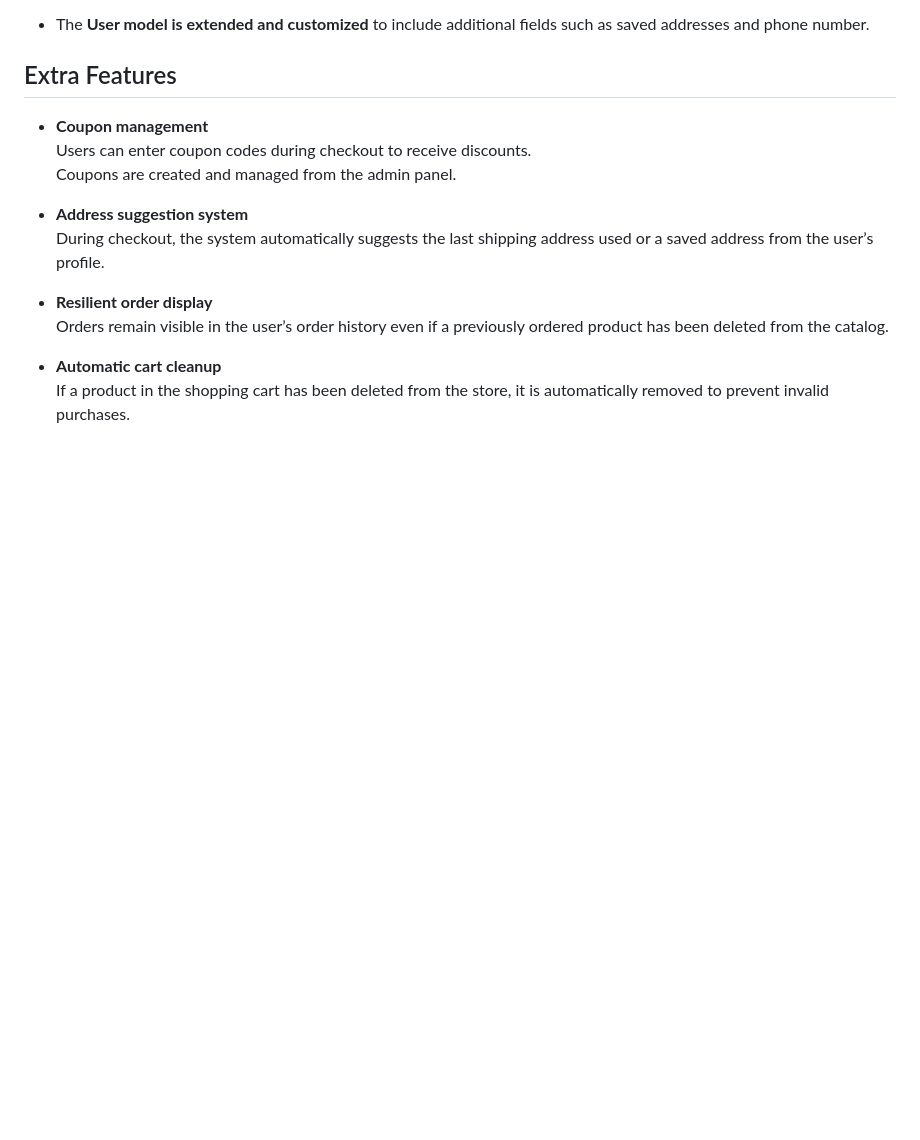
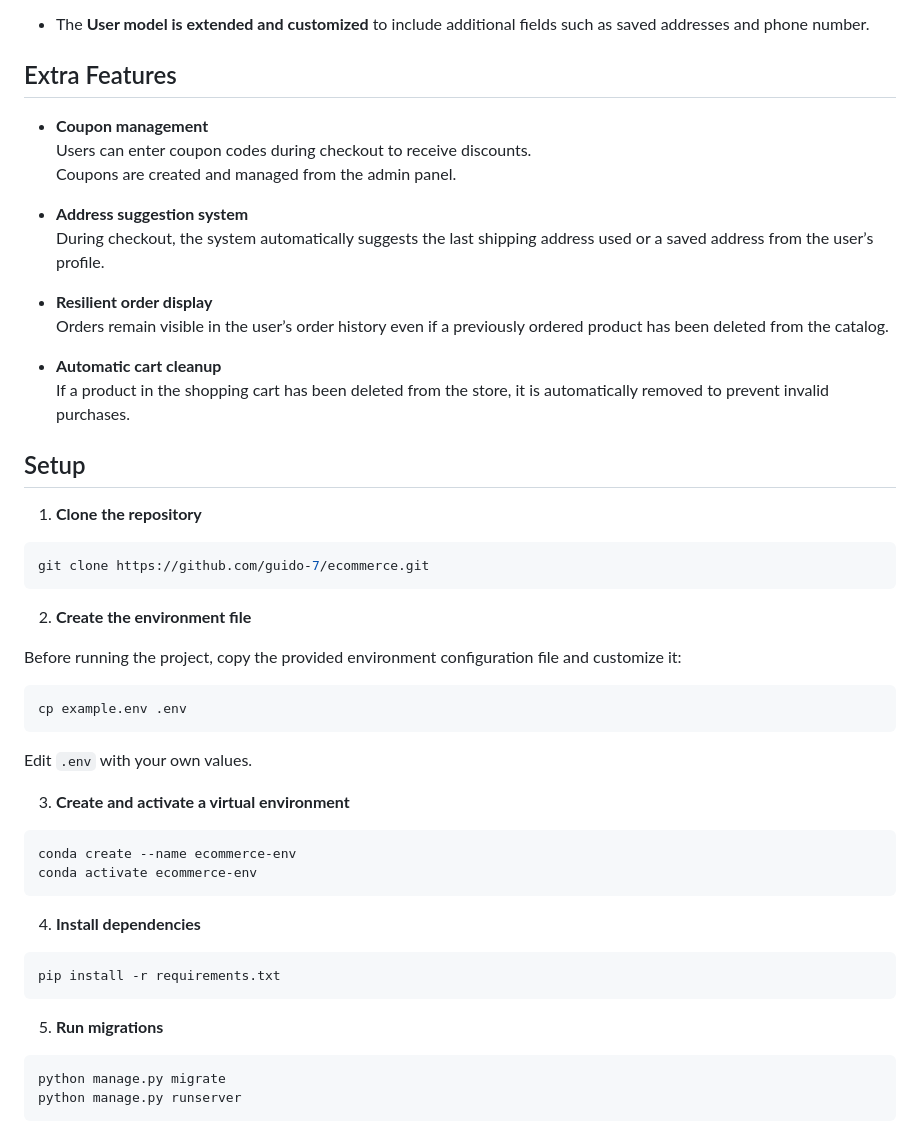
Before and after one commit to guido-7/ecommerce, a Markdown page: README.md, the part around the change. GitHub-like rendering; blank space fills up the shorter version.

Commit message:
Update README with setup instructions for cloning, environment configuration, and running the project

````diff
--- a/README.md
+++ b/README.md
@@ -89,3 +89,41 @@ This project has been developed to meet the functional and structural criteria d
 
 - **Automatic cart cleanup**
   If a product in the shopping cart has been deleted from the store, it is automatically removed to prevent invalid purchases.
+
+## Setup
+
+1. **Clone the repository**
+
+```bash
+git clone https://github.com/guido-7/ecommerce.git
+```
+
+2. **Create the environment file**
+
+Before running the project, copy the provided environment configuration file and customize it:
+
+```bash
+cp example.env .env
+```
+
+Edit `.env` with your own values.
+
+3. **Create and activate a virtual environment**
+
+```bash
+conda create --name ecommerce-env
+conda activate ecommerce-env
+```
+
+4. **Install dependencies**
+
+```bash
+pip install -r requirements.txt
+```
+
+5. **Run migrations**
+
+```bash
+python manage.py migrate
+python manage.py runserver
+```
````
